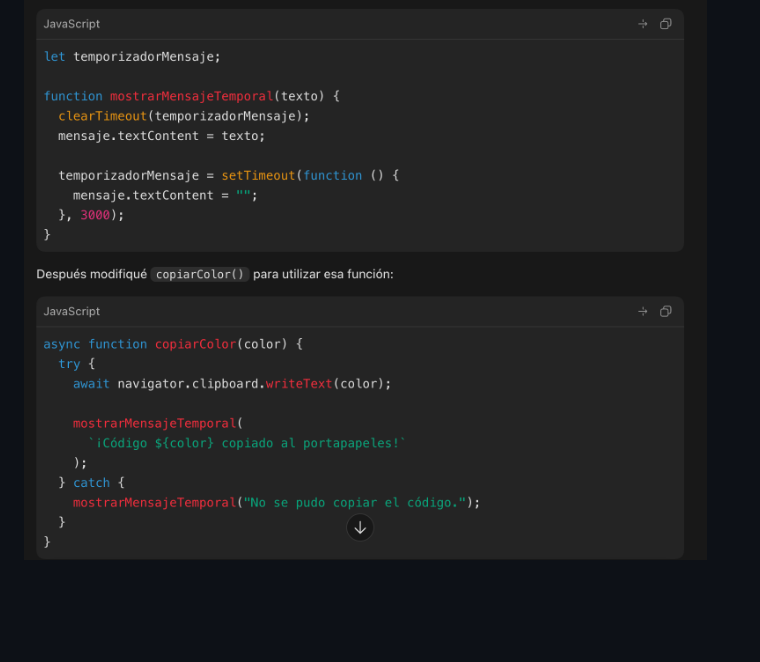
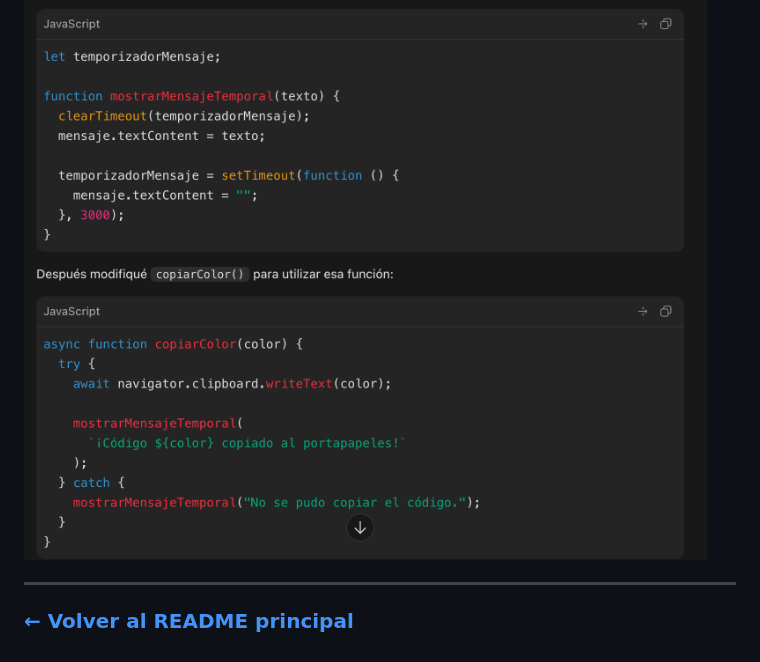
Before and after one commit to carmuegaaldana/ProyectoM1-CarmuegaAldana, a Markdown page: docs/prompts.md, the part around the change. GitHub-like rendering; blank space fills up the shorter version.

```diff
--- a/docs/prompts.md
+++ b/docs/prompts.md
@@ -116,3 +116,8 @@ Dar una respuesta clara después de copiar un código sin dejar un mensaje perma
 **Respuesta recibida:**
 
 ![Respuesta sobre copia al portapapeles](./capturas/04b-portapapeles-respuesta.png)
+
+
+---
+
+### [← Volver al README principal](../readme.md)
```
Also changed, not shown: readme.md (+4 -18 lines).
